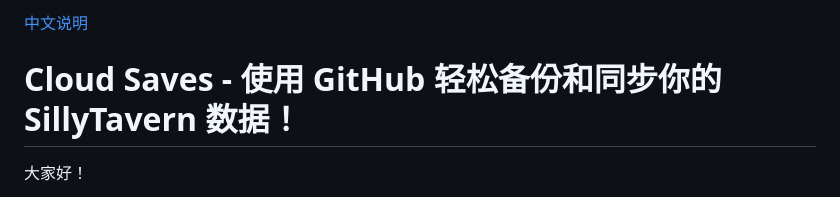
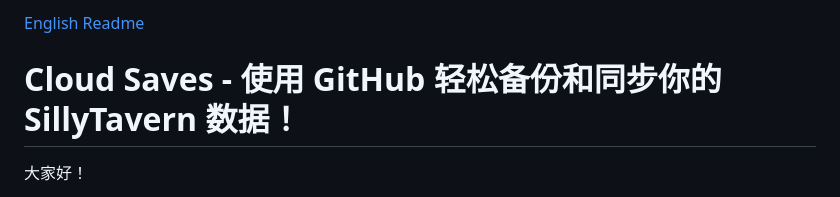
Before and after one commit to andclear/cloud-saves, a Markdown page: README.md, the part around the change. GitHub-like rendering.

```diff
--- a/README.md
+++ b/README.md
@@ -1,4 +1,4 @@
-[中文说明](./README.md)
+[English Readme](./README.en.md)
 # Cloud Saves - 使用 GitHub 轻松备份和同步你的 SillyTavern 数据！
 
 大家好！
```
Also changed, not shown: README.en.md (+1 -1 lines).
